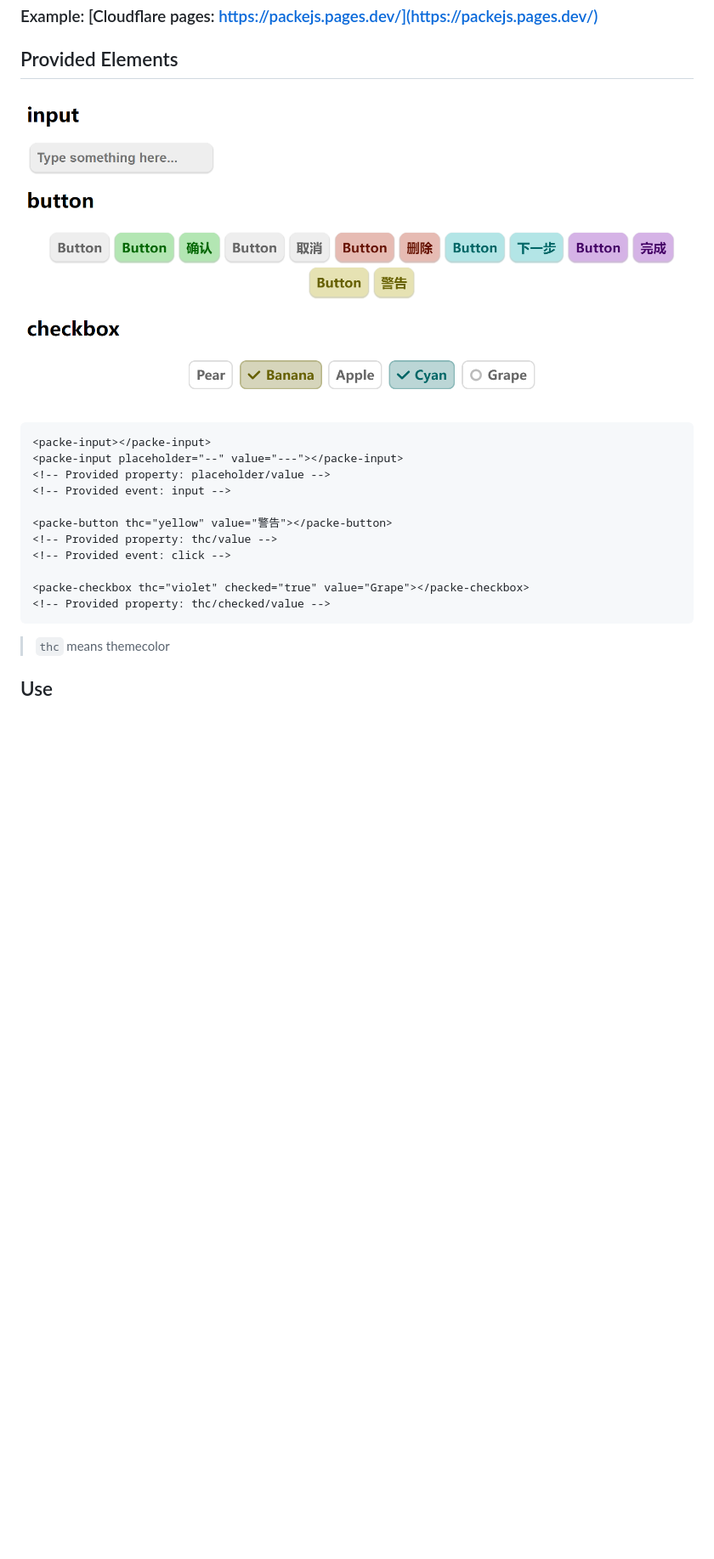
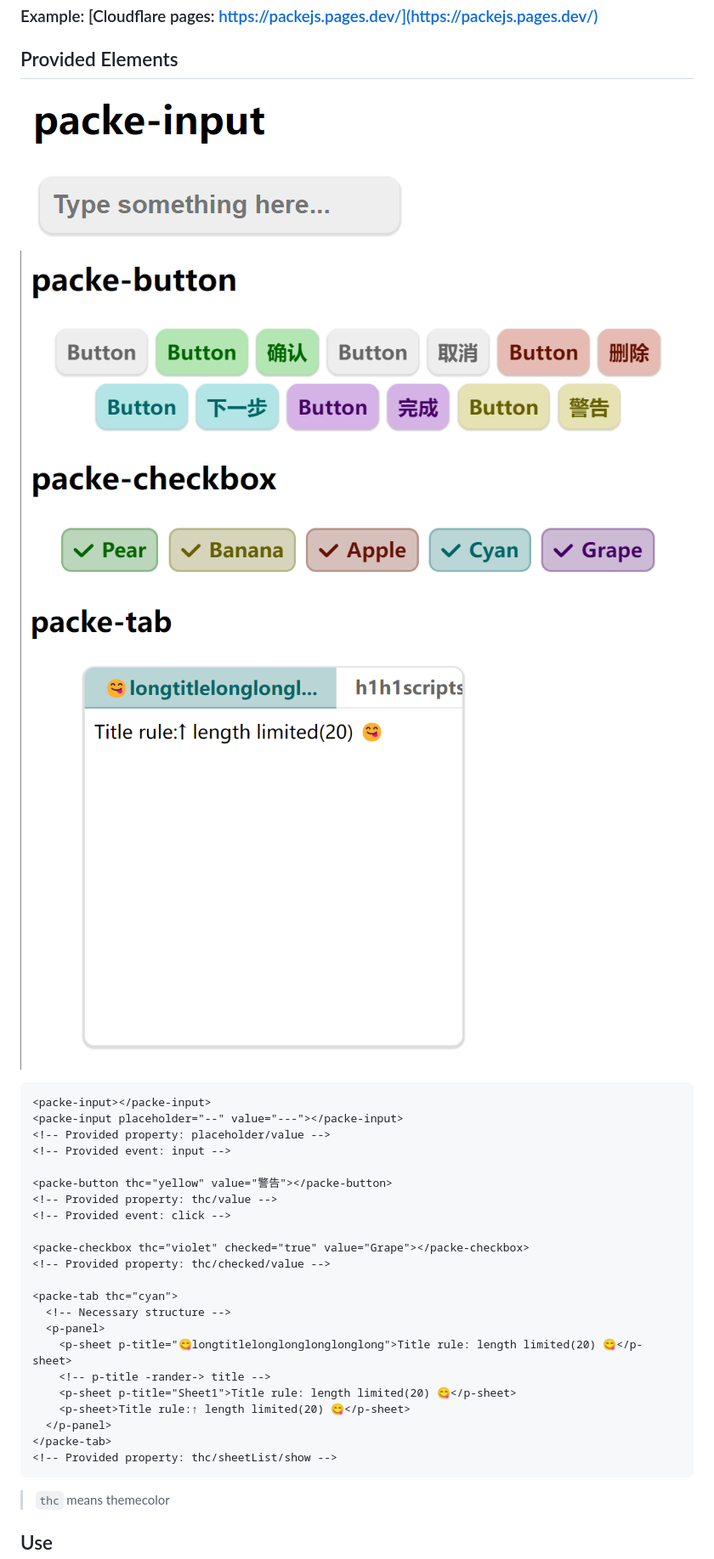
Before and after one commit to will5933/Packe.js, a Markdown page: README.md, the part around the change printed below. Shown: that part at 85% size. Drawn GitHub-style; pictures changed too: img/packe-button.png (added), img/packe-checkbox.png (added), img/packe-input.png (added); blank space fills up the shorter version.

````diff
--- a/README.md
+++ b/README.md
@@ -7,7 +7,10 @@
 
 ## Provided Elements
 
-![](/img/a1.png)
+![](/img/packe-input.png)
+![](/img/packe-button.png)
+![](/img/packe-checkbox.png)
+![](/img/packe-tab.png)
 
 ```HTML
 <packe-input></packe-input>
@@ -21,6 +24,17 @@
 
 <packe-checkbox thc="violet" checked="true" value="Grape"></packe-checkbox>
 <!-- Provided property: thc/checked/value -->
+
+<packe-tab thc="cyan">
+  <!-- Necessary structure -->
+  <p-panel>
+    <p-sheet p-title="😋longtitlelonglonglonglonglong">Title rule: length limited(20) 😋</p-sheet>
+    <!-- p-title -rander-> title -->
+    <p-sheet p-title="Sheet1">Title rule: length limited(20) 😋</p-sheet>
+    <p-sheet>Title rule:↑ length limited(20) 😋</p-sheet>
+  </p-panel>
+</packe-tab>
+<!-- Provided property: thc/sheetList/show -->
 ```
 
 > `thc` means themecolor
````
Also changed, not shown: other parts of README.md (+1 -0 lines), 2 other files.
